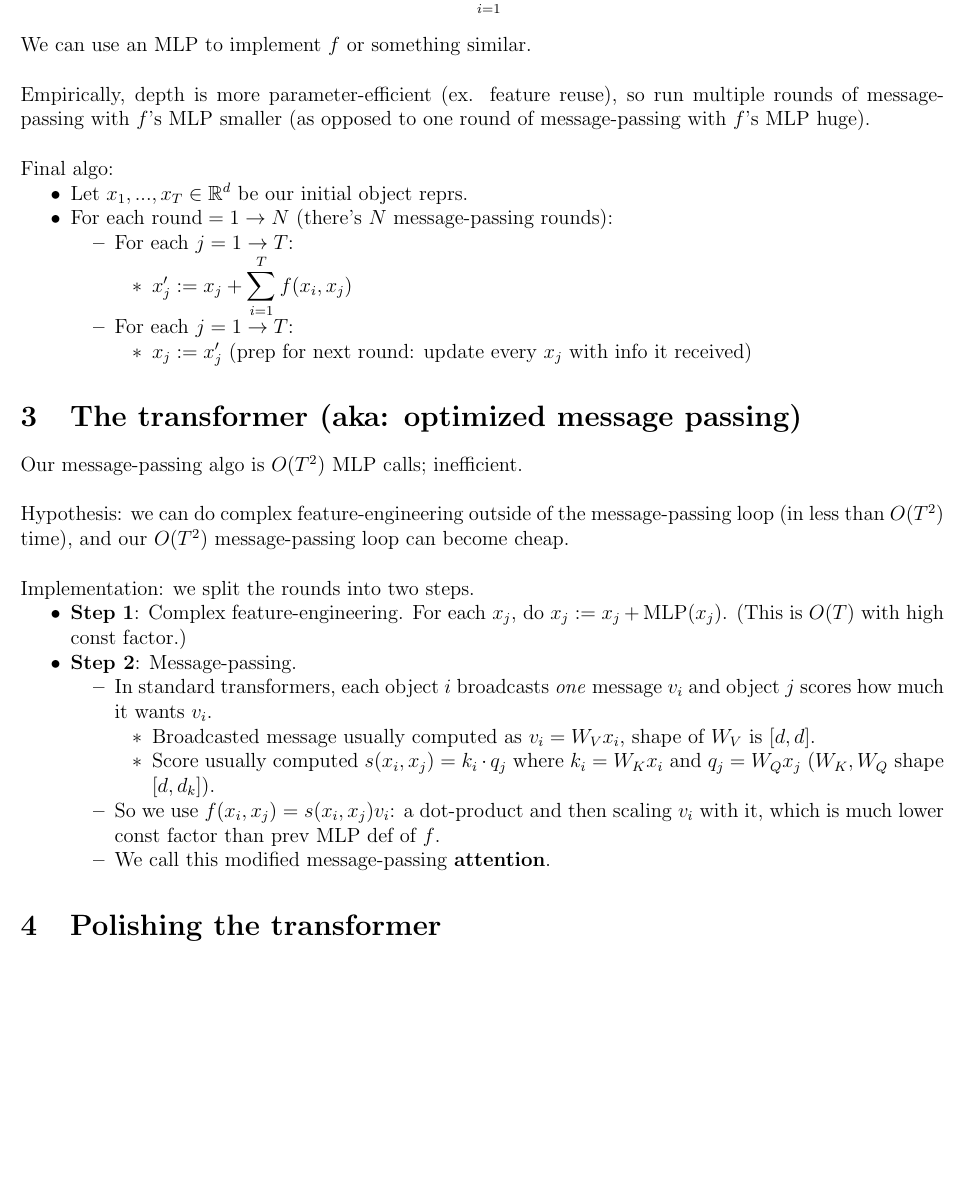
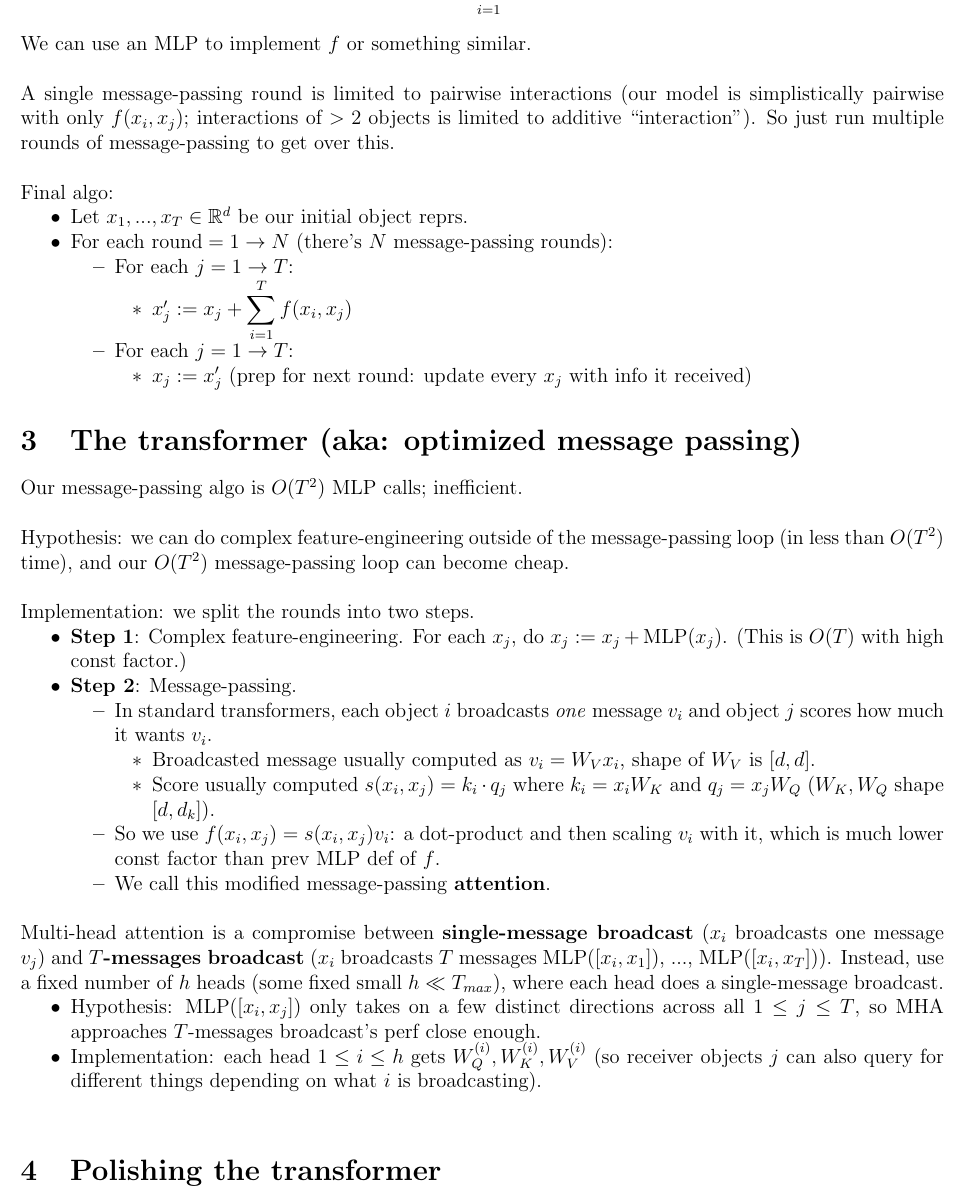
Before and after one commit to longwatermelon/tfex, a LaTeX document (notes.tex): part of page 1 of 2, cut so that both start at the same text, the shorter picture padded with empty space. Compiled offline with pdfLaTeX.

Commit message:
2026-11-22 23:08

```diff
--- a/notes.tex
+++ b/notes.tex
@@ -66,7 +66,7 @@ If $x'_j \in \bbr^d$ is object $j$ plus info it received, then
 
 We can use an MLP to implement $f$ or something similar. \\
 
-Empirically, depth is more parameter-efficient (ex. feature reuse), so run multiple rounds of message-passing with $f$'s MLP smaller (as opposed to one round of message-passing with $f$'s MLP huge). \\
+A single message-passing round is limited to pairwise interactions (our model is simplistically pairwise with only $f(x_i,x_j)$; interactions of $>2$ objects is limited to additive ``interaction''). So just run multiple rounds of message-passing to get over this. \\
 
 Final algo:
 \1 Let $x_1,...,x_T \in \bbr^d$ be our initial object reprs.
@@ -88,10 +88,15 @@ Implementation: we split the rounds into two steps.
 \1 \textbf{Step 2}: Message-passing.
 \2 In standard transformers, each object $i$ broadcasts \textit{one} message $v_i$ and object $j$ scores how much it wants $v_i$.
 \3 Broadcasted message usually computed as $v_i = W_V x_i$, shape of $W_V$ is $[d,d]$.
-\3 Score usually computed $s(x_i,x_j) = k_i \cdot q_j$ where $k_i = W_K x_i$ and $q_j = W_Q x_j$ ($W_K,W_Q$ shape $[d,d_k]$).
+\3 Score usually computed $s(x_i,x_j) = k_i \cdot q_j$ where $k_i = x_i W_K$ and $q_j = x_j W_Q$ ($W_K,W_Q$ shape $[d,d_k]$).
 \2 So we use $f(x_i,x_j) = s(x_i,x_j) v_i$: a dot-product and then scaling $v_i$ with it, which is much lower const factor than prev MLP def of $f$.
 \2 We call this modified message-passing \textbf{attention}.
-\0
+\\\0
+
+Multi-head attention is a compromise between \textbf{single-message broadcast} ($x_i$ broadcasts one message $v_j$) and \textbf{$T$-messages broadcast} ($x_i$ broadcasts $T$ messages $\text{MLP}([x_i,x_1])$, ..., $\text{MLP}([x_i,x_T])$). Instead, use a fixed number of $h$ heads (some fixed small $h \ll T_{max}$), where each head does a single-message broadcast.
+\1 Hypothesis: $\text{MLP}([x_i,x_j])$ only takes on a few distinct directions across all $1 \le j \le T$, so MHA approaches $T$-messages broadcast's perf close enough.
+\1 Implementation: each head $1 \le i \le h$ gets $W^{(i)}_Q,W^{(i)}_K,W^{(i)}_V$ (so receiver objects $j$ can also query for different things depending on what $i$ is broadcasting).
+\\\0
 
 \section{Polishing the transformer}
 
```
Also changed, not shown: notes.tex (4 more changed lines), 4 other files.
